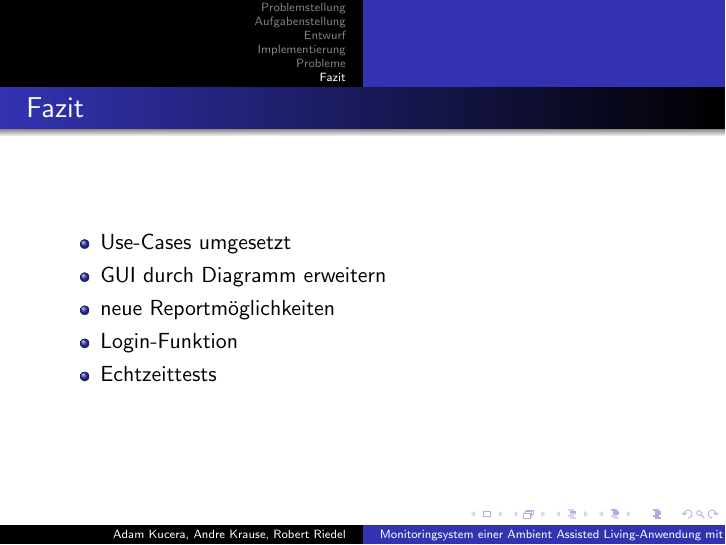
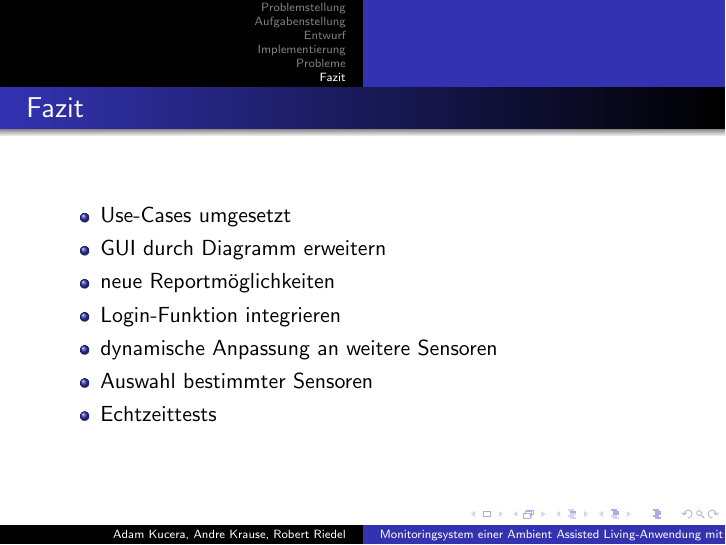
Before and after one commit to on-delete/xml-projekt-beleg, LaTeX slides (praese/hauptdatei.tex): page 21 of 22. Compiled offline with pdfLaTeX.

Commit message:
changed some fazitr

```diff
--- a/praese/hauptdatei.tex
+++ b/praese/hauptdatei.tex
@@ -322,7 +322,9 @@ let $pdf := xslfo:render($fo, "application/pdf", ())
 	\item Use-Cases umgesetzt
 	\item GUI durch Diagramm erweitern
 	\item neue Reportmöglichkeiten
-	\item Login-Funktion
+	\item Login-Funktion integrieren
+	\item dynamische Anpassung an weitere Sensoren
+	\item Auswahl bestimmter Sensoren
 	\item Echtzeittests
 \end{itemize}
 \end{frame}
```
